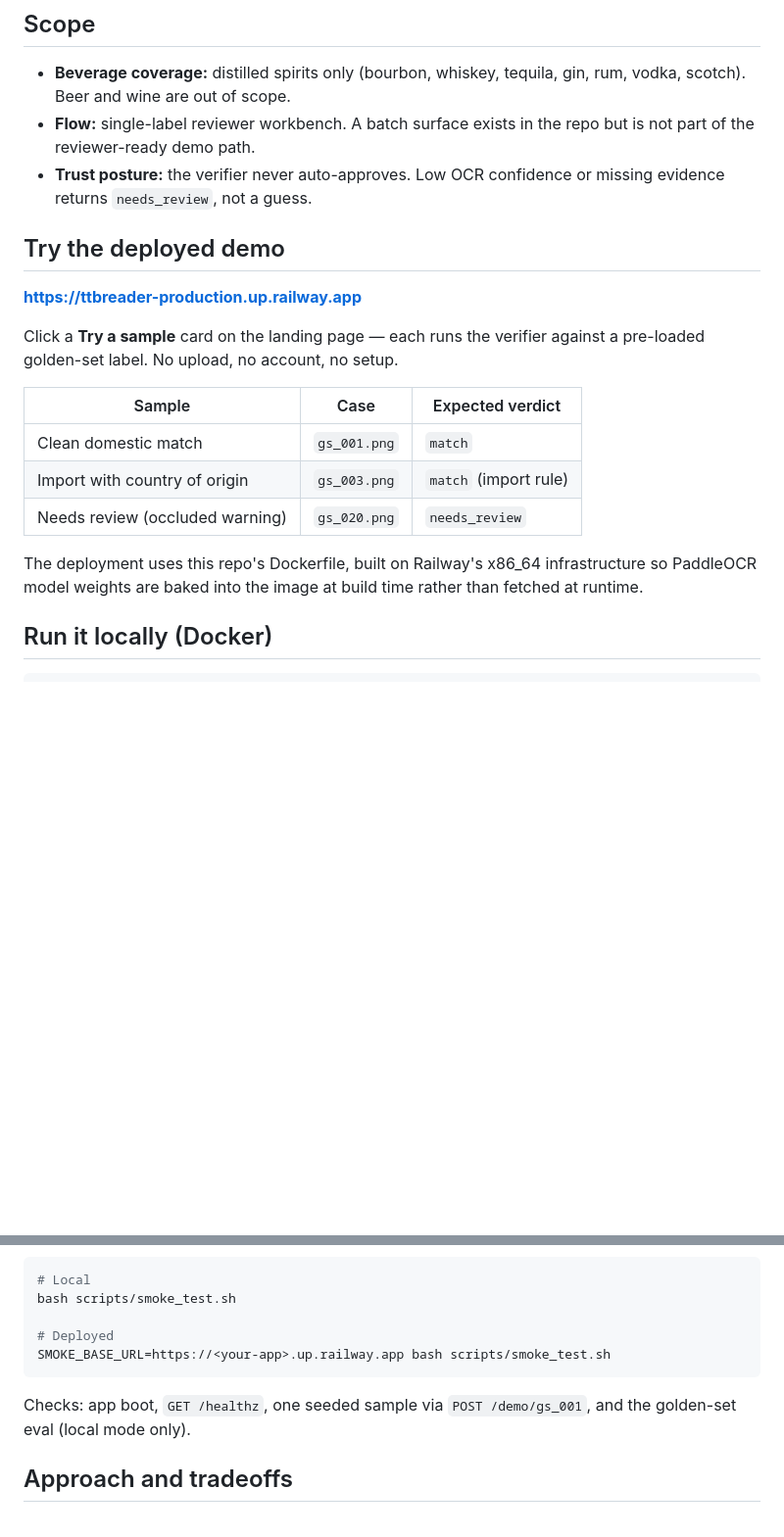
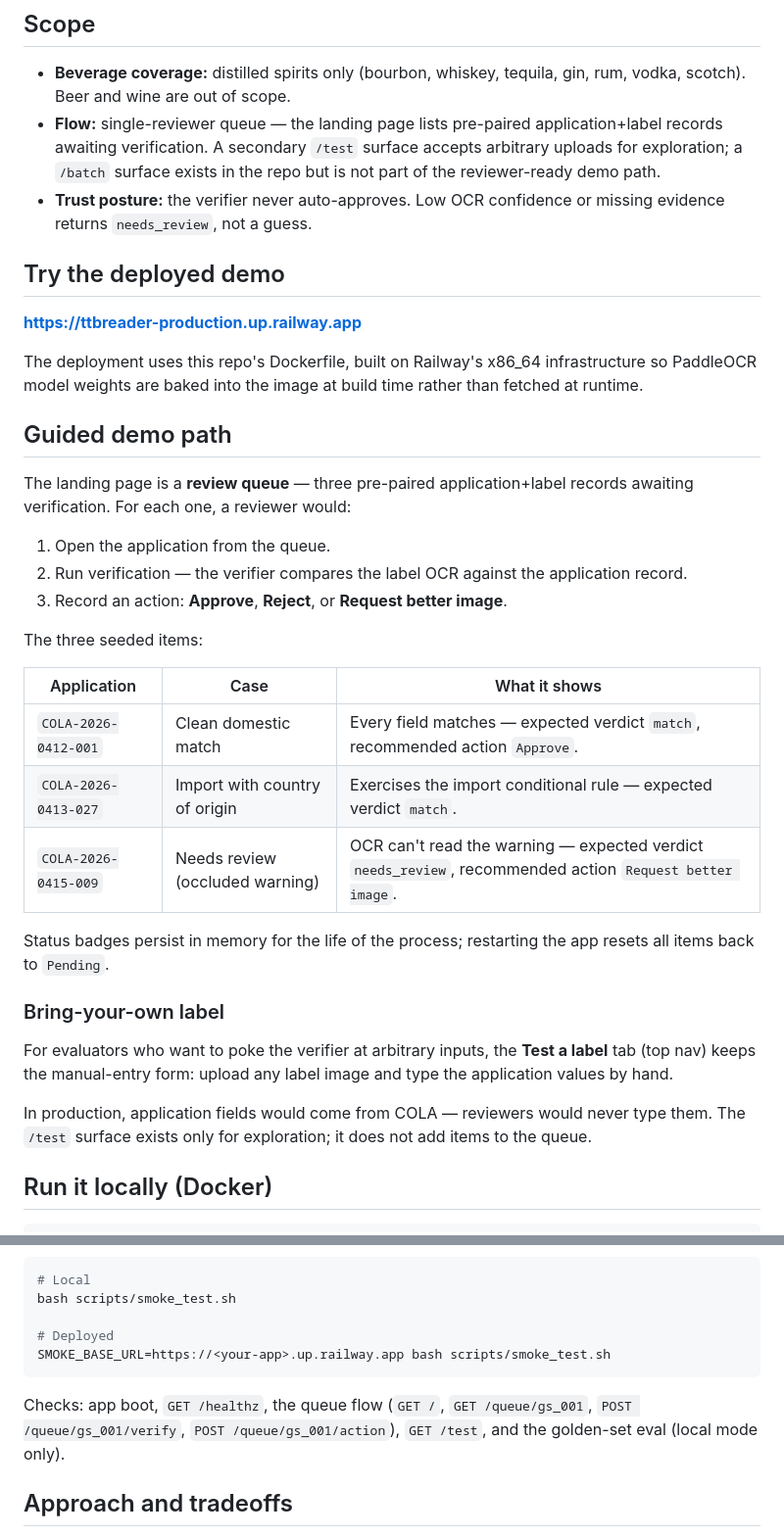
Before and after one commit to ivanma9/TTB_reader, a Markdown page: README.md, 2 parts joined by grey strips. Shown at 98% size. GitHub-like rendering; blank space fills up the shorter version.

Commit message:
docs: queue-first landing flow

````diff
--- a/README.md
+++ b/README.md
@@ -9,8 +9,10 @@ recommended action (`accept`, `manual_review`, or `request_better_image`).
 
 - **Beverage coverage:** distilled spirits only (bourbon, whiskey, tequila,
   gin, rum, vodka, scotch). Beer and wine are out of scope.
-- **Flow:** single-label reviewer workbench. A batch surface exists in the
-  repo but is not part of the reviewer-ready demo path.
+- **Flow:** single-reviewer queue — the landing page lists pre-paired
+  application+label records awaiting verification. A secondary `/test`
+  surface accepts arbitrary uploads for exploration; a `/batch` surface
+  exists in the repo but is not part of the reviewer-ready demo path.
 - **Trust posture:** the verifier never auto-approves. Low OCR confidence or
   missing evidence returns `needs_review`, not a guess.
 
@@ -18,18 +20,40 @@ recommended action (`accept`, `manual_review`, or `request_better_image`).
 
 **https://ttbreader-production.up.railway.app**
 
-Click a **Try a sample** card on the landing page — each runs the verifier
-against a pre-loaded golden-set label. No upload, no account, no setup.
-
-| Sample | Case | Expected verdict |
-|---|---|---|
-| Clean domestic match | `gs_001.png` | `match` |
-| Import with country of origin | `gs_003.png` | `match` (import rule) |
-| Needs review (occluded warning) | `gs_020.png` | `needs_review` |
-
 The deployment uses this repo's Dockerfile, built on Railway's x86_64
 infrastructure so PaddleOCR model weights are baked into the image at
 build time rather than fetched at runtime.
+
+## Guided demo path
+
+The landing page is a **review queue** — three pre-paired application+label
+records awaiting verification. For each one, a reviewer would:
+
+1. Open the application from the queue.
+2. Run verification — the verifier compares the label OCR against the
+   application record.
+3. Record an action: **Approve**, **Reject**, or **Request better image**.
+
+The three seeded items:
+
+| Application | Case | What it shows |
+|---|---|---|
+| `COLA-2026-0412-001` | Clean domestic match | Every field matches — expected verdict `match`, recommended action `Approve`. |
+| `COLA-2026-0413-027` | Import with country of origin | Exercises the import conditional rule — expected verdict `match`. |
+| `COLA-2026-0415-009` | Needs review (occluded warning) | OCR can't read the warning — expected verdict `needs_review`, recommended action `Request better image`. |
+
+Status badges persist in memory for the life of the process; restarting the
+app resets all items back to `Pending`.
+
+### Bring-your-own label
+
+For evaluators who want to poke the verifier at arbitrary inputs, the
+**Test a label** tab (top nav) keeps the manual-entry form: upload any
+label image and type the application values by hand.
+
+In production, application fields would come from COLA — reviewers would
+never type them. The `/test` surface exists only for exploration; it does
+not add items to the queue.
 
 ## Run it locally (Docker)
 
@@ -79,8 +103,9 @@ bash scripts/smoke_test.sh
 SMOKE_BASE_URL=https://<your-app>.up.railway.app bash scripts/smoke_test.sh
 ```
 
-Checks: app boot, `GET /healthz`, one seeded sample via `POST /demo/gs_001`,
-and the golden-set eval (local mode only).
+Checks: app boot, `GET /healthz`, the queue flow (`GET /`, `GET /queue/gs_001`,
+`POST /queue/gs_001/verify`, `POST /queue/gs_001/action`), `GET /test`, and the
+golden-set eval (local mode only).
 
 ## Approach and tradeoffs
 
````
Also changed, not shown: docs/approach.md (+17 -0 lines).
